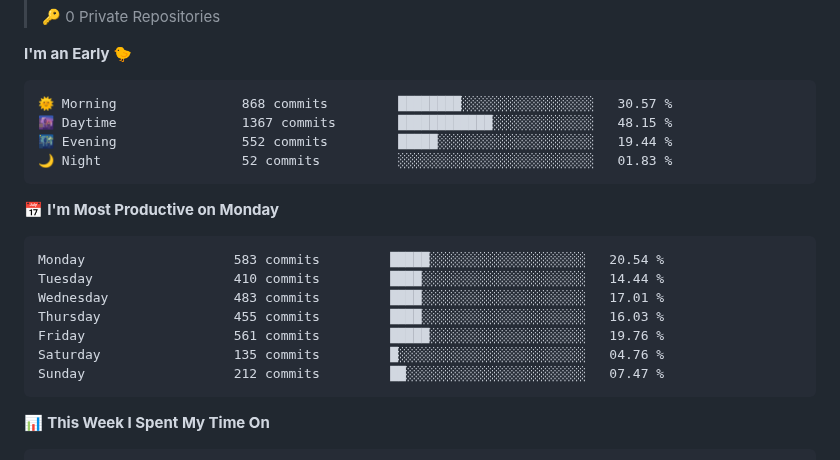
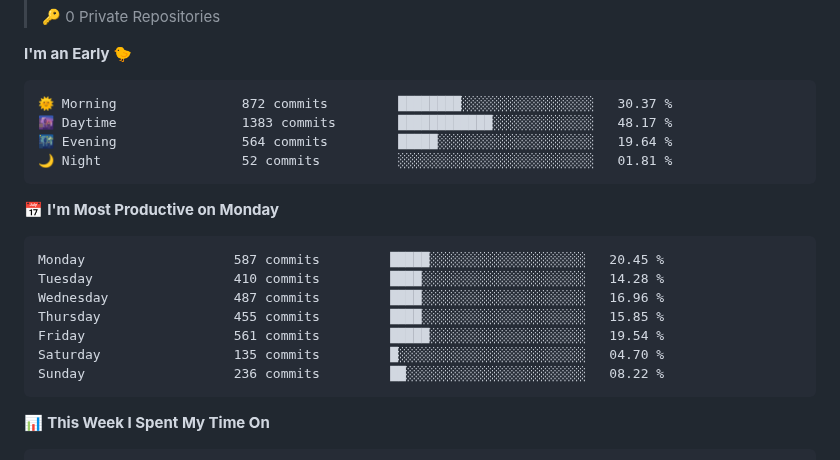
Before and after one commit to samuellepin/samuellepin, a Markdown page: README.md, the part around one of its changes. GitHub-like rendering; folded sections open.

Commit message:
Updated with Dev Metrics

````diff
--- a/README.md
+++ b/README.md
@@ -74,21 +74,21 @@
 **I'm an Early 🐤**
 
 ```text
-🌞 Morning                868 commits         ████████░░░░░░░░░░░░░░░░░   30.57 %
-🌆 Daytime                1367 commits        ████████████░░░░░░░░░░░░░   48.15 %
-🌃 Evening                552 commits         █████░░░░░░░░░░░░░░░░░░░░   19.44 %
-🌙 Night                  52 commits          ░░░░░░░░░░░░░░░░░░░░░░░░░   01.83 %
+🌞 Morning                872 commits         ████████░░░░░░░░░░░░░░░░░   30.37 %
+🌆 Daytime                1383 commits        ████████████░░░░░░░░░░░░░   48.17 %
+🌃 Evening                564 commits         █████░░░░░░░░░░░░░░░░░░░░   19.64 %
+🌙 Night                  52 commits          ░░░░░░░░░░░░░░░░░░░░░░░░░   01.81 %
 ```
 📅 **I'm Most Productive on Monday**
 
 ```text
-Monday                   583 commits         █████░░░░░░░░░░░░░░░░░░░░   20.54 %
-Tuesday                  410 commits         ████░░░░░░░░░░░░░░░░░░░░░   14.44 %
-Wednesday                483 commits         ████░░░░░░░░░░░░░░░░░░░░░   17.01 %
-Thursday                 455 commits         ████░░░░░░░░░░░░░░░░░░░░░   16.03 %
-Friday                   561 commits         █████░░░░░░░░░░░░░░░░░░░░   19.76 %
-Saturday                 135 commits         █░░░░░░░░░░░░░░░░░░░░░░░░   04.76 %
-Sunday                   212 commits         ██░░░░░░░░░░░░░░░░░░░░░░░   07.47 %
+Monday                   587 commits         █████░░░░░░░░░░░░░░░░░░░░   20.45 %
+Tuesday                  410 commits         ████░░░░░░░░░░░░░░░░░░░░░   14.28 %
+Wednesday                487 commits         ████░░░░░░░░░░░░░░░░░░░░░   16.96 %
+Thursday                 455 commits         ████░░░░░░░░░░░░░░░░░░░░░   15.85 %
+Friday                   561 commits         █████░░░░░░░░░░░░░░░░░░░░   19.54 %
+Saturday                 135 commits         █░░░░░░░░░░░░░░░░░░░░░░░░   04.70 %
+Sunday                   236 commits         ██░░░░░░░░░░░░░░░░░░░░░░░   08.22 %
 ```
 
 
````
Also changed, not shown: other parts of README.md (+1 -1 lines), assets/bar_graph.png.
